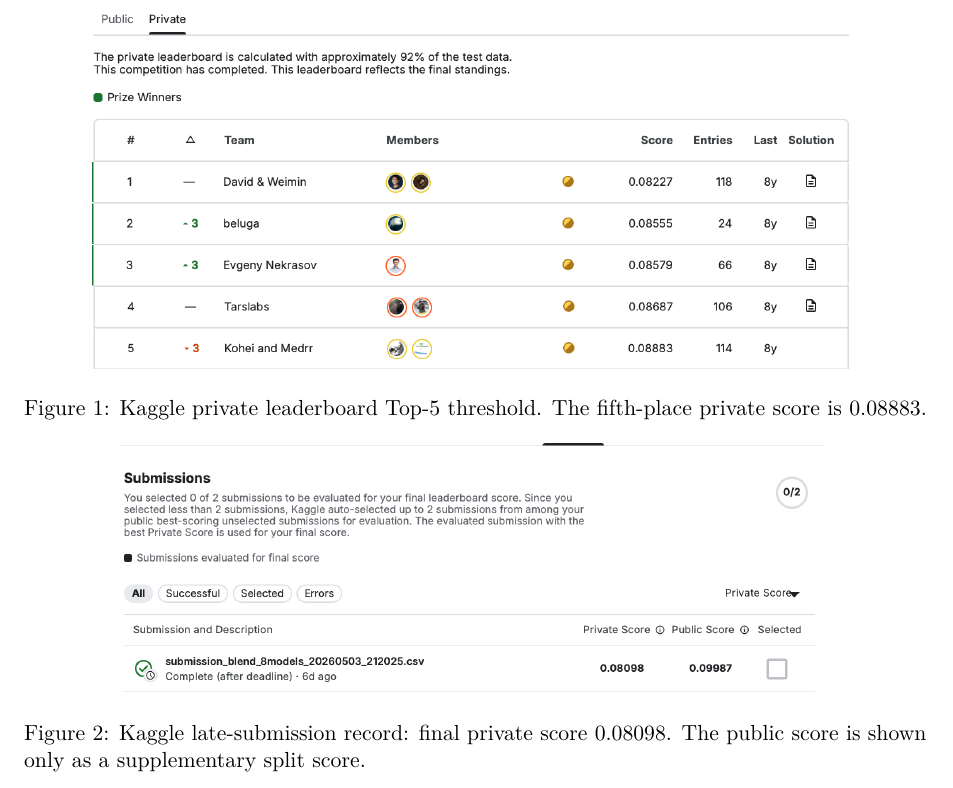
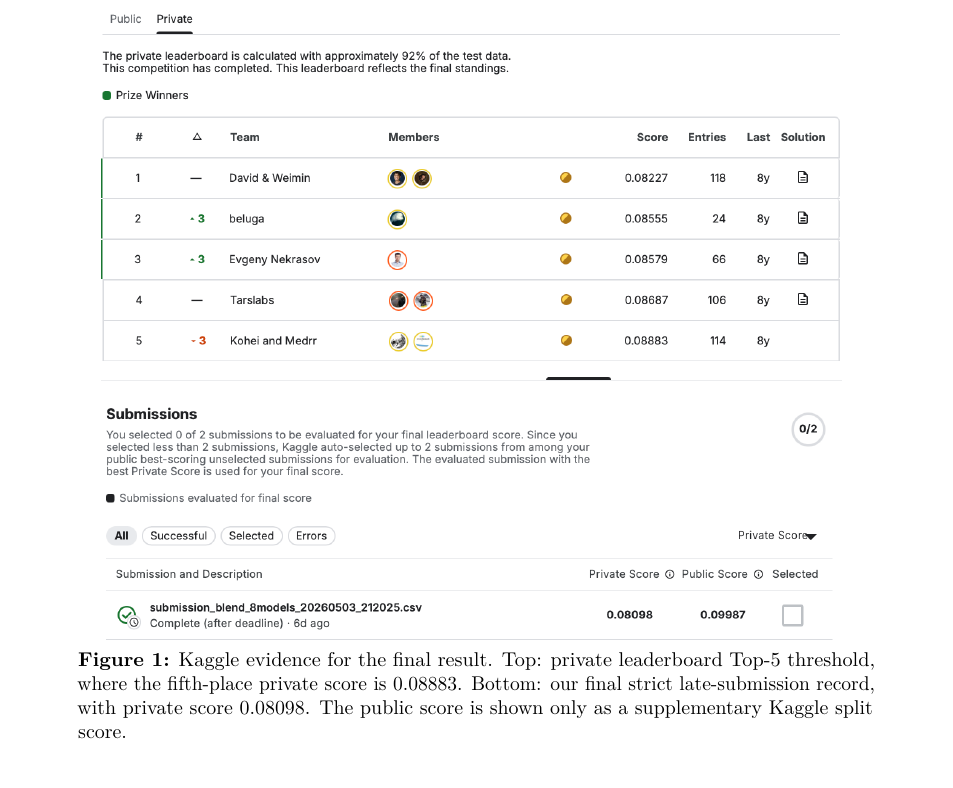
Before and after one commit to mayday4yl/SDSC8007-Iceberg-Classifier, a LaTeX document (docs/final_report.tex): part of page 7 of 10, cut at the place of the change. Compiled offline with pdfLaTeX.

Commit message:
Unify Kaggle evidence figure layout

```diff
--- a/docs/final_report.tex
+++ b/docs/final_report.tex
@@ -15,7 +15,6 @@
 \usepackage{amsmath}
 \usepackage{listings}
 \usepackage{graphicx}
-\usepackage{float}
 
 \hypersetup{
   colorlinks=true,
@@ -329,20 +328,21 @@
 \end{tabular}
 \end{center}
 
-\begin{figure}[H]
+Because public/private instability is substantial in this competition, the private score is the main Kaggle evidence. We do not claim an official current Top-5 leaderboard rank unless the leaderboard page explicitly shows it. Instead, we state that the achieved private log loss reaches the course Top-5-level performance target.
+
+\clearpage
+\noindent\begin{minipage}{\textwidth}
 \centering
-\includegraphics[width=0.84\textwidth]{figures/kaggle_private_top5.png}
-\caption{Kaggle private leaderboard Top-5 threshold. The fifth-place private score is 0.08883.}
-\end{figure}
+\includegraphics[width=0.82\textwidth]{figures/kaggle_private_top5.png}
+\vspace{0.7em}
 
-\vspace{-0.5em}
-\begin{figure}[H]
-\centering
-\includegraphics[width=0.78\textwidth]{figures/kaggle_final_submission.png}
-\caption{Kaggle late-submission record: final private score 0.08098. The public score is shown only as a supplementary split score.}
-\end{figure}
+\includegraphics[width=0.82\textwidth]{figures/kaggle_final_submission.png}
+\vspace{0.45em}
 
-Because public/private instability is substantial in this competition, the private score is the main Kaggle evidence. We do not claim an official current Top-5 leaderboard rank unless the leaderboard page explicitly shows it. Instead, we state that the achieved private log loss reaches the course Top-5-level performance target.
+\refstepcounter{figure}
+\parbox{0.88\textwidth}{\small \textbf{Figure \thefigure:} Kaggle evidence for the final result. Top: private leaderboard Top-5 threshold, where the fifth-place private score is 0.08883. Bottom: our final strict late-submission record, with private score 0.08098. The public score is shown only as a supplementary Kaggle split score.}
+\end{minipage}
+\vspace{1.2em}
 
 \section{AI Tool Usage Statement}
 
```
Also changed, not shown: docs/final_report.pdf.
